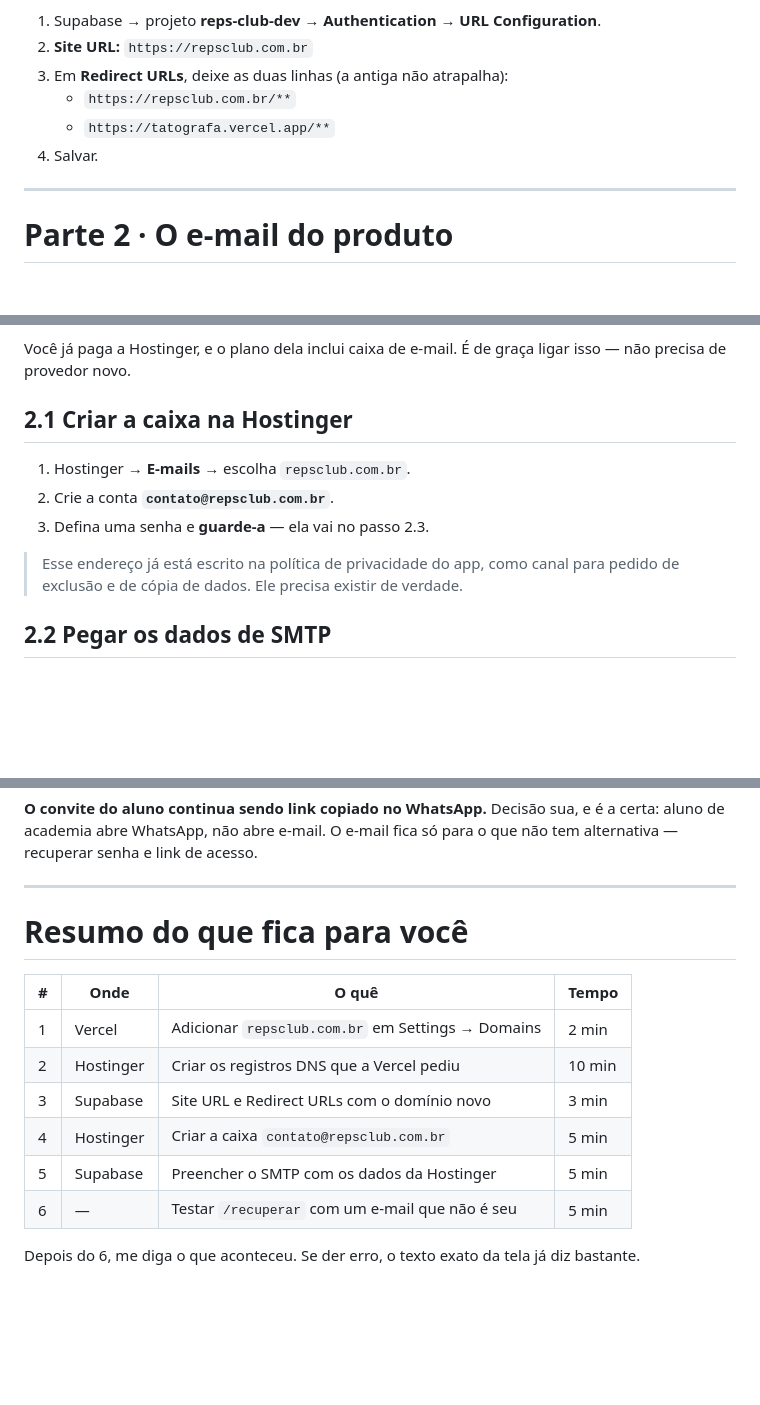
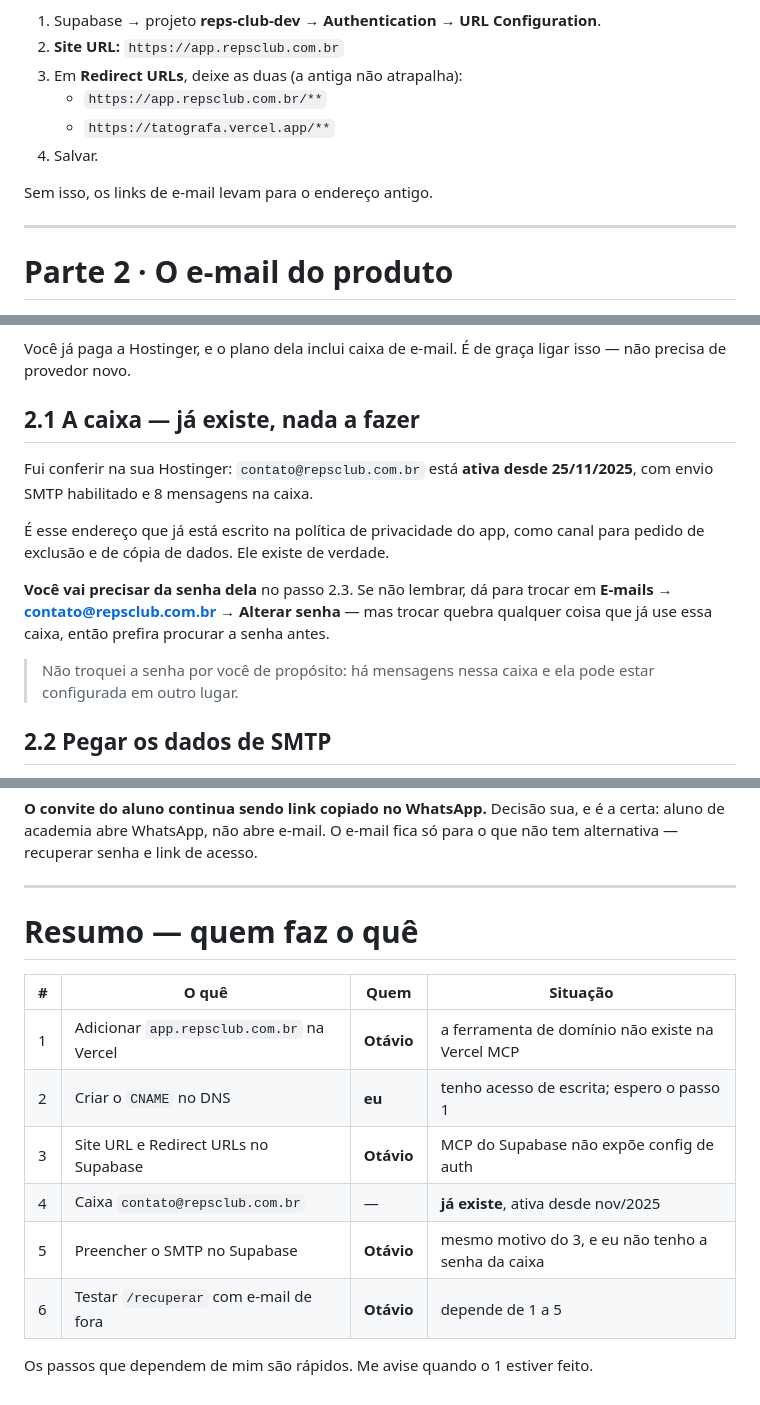
Before and after one commit to tatografa/tatografa, a Markdown page: docs/plan/configurar-dominio-e-email.md, 3 parts joined by grey strips. GitHub-like rendering; blank space fills up the shorter version.

```diff
--- a/docs/plan/configurar-dominio-e-email.md
+++ b/docs/plan/configurar-dominio-e-email.md
@@ -53,10 +74,12 @@ Isto é obrigatório — sem isso os links de e-mail levam para o endereço anti
 
 1. Supabase → projeto **reps-club-dev** → **Authentication → URL Configuration**.
-2. **Site URL:** `https://repsclub.com.br`
-3. Em **Redirect URLs**, deixe as duas linhas (a antiga não atrapalha):
-   - `https://repsclub.com.br/**`
+2. **Site URL:** `https://app.repsclub.com.br`
+3. Em **Redirect URLs**, deixe as duas (a antiga não atrapalha):
+   - `https://app.repsclub.com.br/**`
    - `https://tatografa.vercel.app/**`
 4. Salvar.
+
+Sem isso, os links de e-mail levam para o endereço antigo.
 
 ---
 
@@ -78,14 +101,21 @@ campo porque o seu endereço está na equipe do projeto.
 Você já paga a Hostinger, e o plano dela inclui caixa de e-mail. É de graça
 ligar isso — não precisa de provedor novo.
 
-## 2.1 Criar a caixa na Hostinger
+## 2.1 A caixa — **já existe, nada a fazer**
 
-1. Hostinger → **E-mails** → escolha `repsclub.com.br`.
-2. Crie a conta **`contato@repsclub.com.br`**.
-3. Defina uma senha e **guarde-a** — ela vai no passo 2.3.
+Fui conferir na sua Hostinger: `contato@repsclub.com.br` está **ativa desde
+25/11/2025**, com envio SMTP habilitado e 8 mensagens na caixa.
 
-> Esse endereço já está escrito na política de privacidade do app, como canal
-> para pedido de exclusão e de cópia de dados. Ele precisa existir de verdade.
+É esse endereço que já está escrito na política de privacidade do app, como
+canal para pedido de exclusão e de cópia de dados. Ele existe de verdade.
+
+**Você vai precisar da senha dela** no passo 2.3. Se não lembrar, dá para
+trocar em **E-mails → contato@repsclub.com.br → Alterar senha** — mas trocar
+quebra qualquer coisa que já use essa caixa, então prefira procurar a senha
+antes.
+
+> Não troquei a senha por você de propósito: há mensagens nessa caixa e ela
+> pode estar configurada em outro lugar.
 
 ## 2.2 Pegar os dados de SMTP
 
@@ -147,16 +178,15 @@ para o que não tem alternativa — recuperar senha e link de acesso.
 
 ---
 
-# Resumo do que fica para você
+# Resumo — quem faz o quê
 
-| # | Onde | O quê | Tempo |
+| # | O quê | Quem | Situação |
 |---|---|---|---|
-| 1 | Vercel | Adicionar `repsclub.com.br` em Settings → Domains | 2 min |
-| 2 | Hostinger | Criar os registros DNS que a Vercel pediu | 10 min |
-| 3 | Supabase | Site URL e Redirect URLs com o domínio novo | 3 min |
-| 4 | Hostinger | Criar a caixa `contato@repsclub.com.br` | 5 min |
-| 5 | Supabase | Preencher o SMTP com os dados da Hostinger | 5 min |
-| 6 | — | Testar `/recuperar` com um e-mail que não é seu | 5 min |
+| 1 | Adicionar `app.repsclub.com.br` na Vercel | **Otávio** | a ferramenta de domínio não existe na Vercel MCP |
+| 2 | Criar o `CNAME` no DNS | **eu** | tenho acesso de escrita; espero o passo 1 |
+| 3 | Site URL e Redirect URLs no Supabase | **Otávio** | MCP do Supabase não expõe config de auth |
+| 4 | Caixa `contato@repsclub.com.br` | — | **já existe**, ativa desde nov/2025 |
+| 5 | Preencher o SMTP no Supabase | **Otávio** | mesmo motivo do 3, e eu não tenho a senha da caixa |
+| 6 | Testar `/recuperar` com e-mail de fora | **Otávio** | depende de 1 a 5 |
 
-Depois do 6, me diga o que aconteceu. Se der erro, o texto exato da tela já
-diz bastante.
+Os passos que dependem de mim são rápidos. Me avise quando o 1 estiver feito.
```
Also changed, not shown: other parts of docs/plan/configurar-dominio-e-email.md (+57 -35 lines), CLAUDE.md (+4 -3 lines), docs/LEARNINGS.md (+14 -0 lines).
